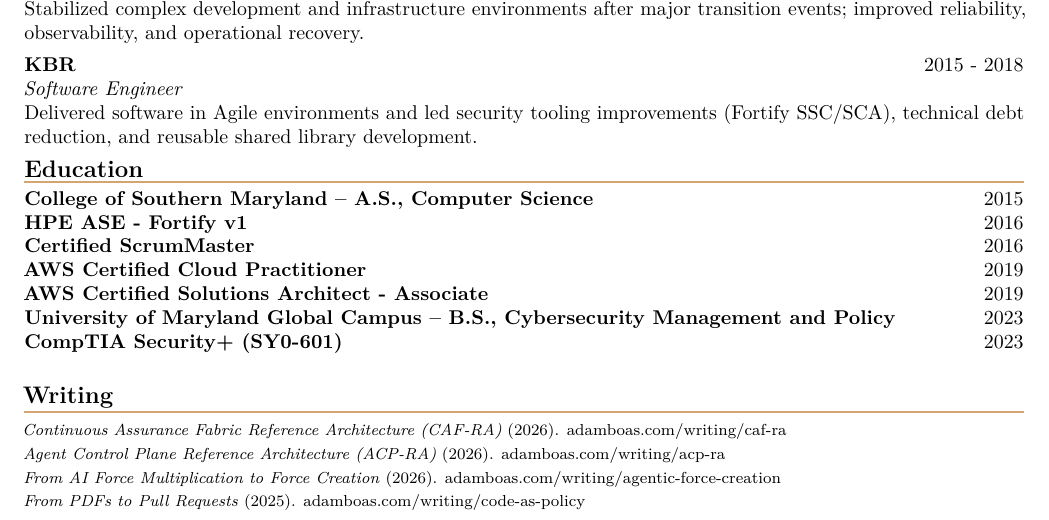
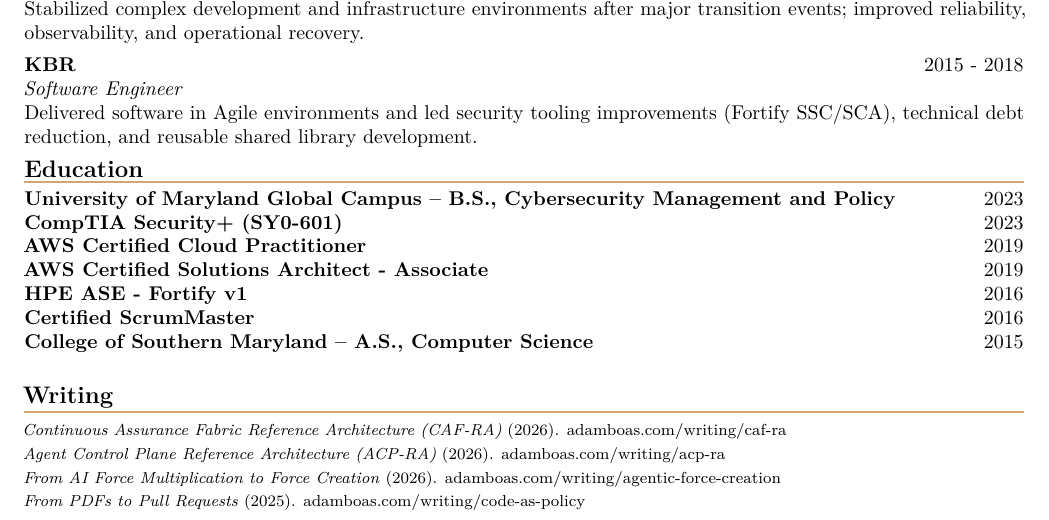
Before and after one commit to anboas/Whitepaper, a LaTeX CV (memos/adam-boas-resume/tex/memo.tex): part of the page, cut so that both start at the same text. Compiled offline with pdfLaTeX.

Commit message:
resume: reorder education newest-first

```diff
--- a/memos/adam-boas-resume/tex/memo.tex
+++ b/memos/adam-boas-resume/tex/memo.tex
@@ -29,13 +29,13 @@
 
 \ResumeSection{Education}
 {\setlength{\parskip}{0.06em}
-\textbf{College of Southern Maryland -- A.S., Computer Science} \hfill 2015\\
+\textbf{University of Maryland Global Campus -- B.S., Cybersecurity Management and Policy} \hfill 2023\\
+\textbf{CompTIA Security+ (SY0-601)} \hfill 2023\\
+\textbf{AWS Certified Cloud Practitioner} \hfill 2019\\
+\textbf{AWS Certified Solutions Architect - Associate} \hfill 2019\\
 \textbf{HPE ASE - Fortify v1} \hfill 2016\\
 \textbf{Certified ScrumMaster} \hfill 2016\\
-\textbf{AWS Certified Cloud Practitioner} \hfill 2019\\
-\textbf{AWS Certified Solutions Architect - Associate} \hfill 2019\\
-\textbf{University of Maryland Global Campus -- B.S., Cybersecurity Management and Policy} \hfill 2023\\
-\textbf{CompTIA Security+ (SY0-601)} \hfill 2023\\
+\textbf{College of Southern Maryland -- A.S., Computer Science} \hfill 2015\\
 }
 
 \ResumeSection{Writing}
```
